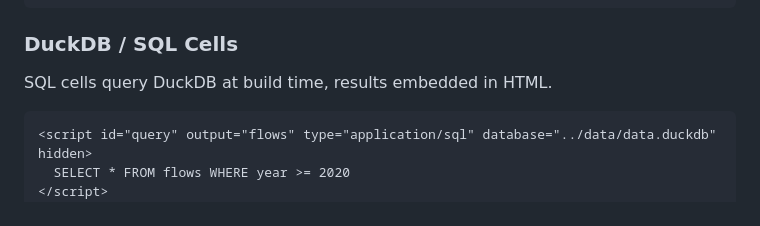
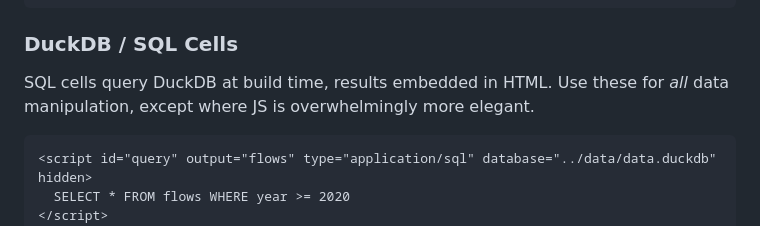
Before and after one commit to data-desk-eco/data-desk-eco.github.io, a Markdown page: CLAUDE.md, the part around the change. Drawn GitHub-style.

Commit message:
add guidance to use sql over js

````diff
--- a/CLAUDE.md
+++ b/CLAUDE.md
@@ -84,7 +84,7 @@ const img = await FileAttachment("assets/photo.jpg").url();
 
 ### DuckDB / SQL Cells
 
-SQL cells query DuckDB at build time, results embedded in HTML.
+SQL cells query DuckDB at build time, results embedded in HTML. Use these for *all* data manipulation, except where JS is overwhelmingly more elegant.
 
 ```html
 <script id="query" output="flows" type="application/sql" database="../data/data.duckdb" hidden>
````
